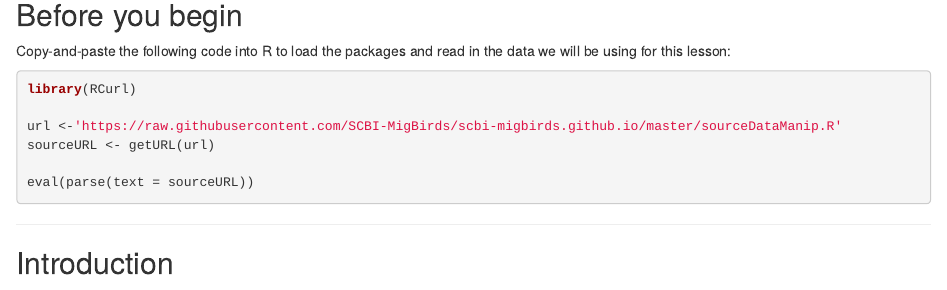
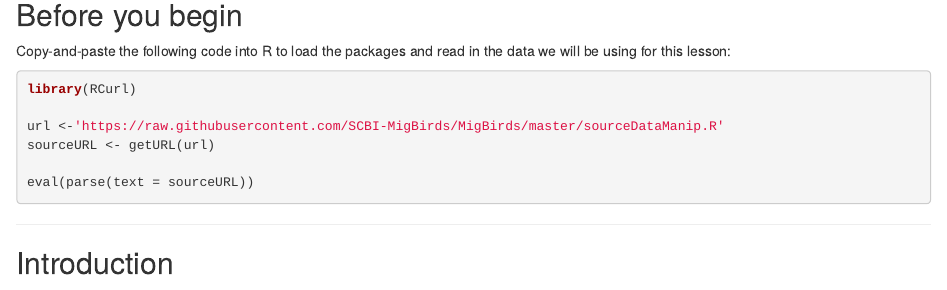
Before and after one commit to SCBI-MigBirds/scbi-migbirds.github.io, an R Markdown document (dataManipulation.Rmd): the page in a window 1100 px wide, from 210 px down. Rendered offline with R 4.5, knitr and Pandoc, with nearby package versions.

Commit message:
fixed web address for source data

````diff
--- a/dataManipulation.Rmd
+++ b/dataManipulation.Rmd
@@ -21,7 +21,7 @@ Copy-and-paste the following code into R to load the packages and read in the da
 ```{r, eval=FALSE}
 library(RCurl)
 
-url <-'https://raw.githubusercontent.com/SCBI-MigBirds/scbi-migbirds.github.io/master/sourceDataManip.R'
+url <-'https://raw.githubusercontent.com/SCBI-MigBirds/MigBirds/master/sourceDataManip.R'
 sourceURL <- getURL(url)
 
 eval(parse(text = sourceURL))
````
Also changed, not shown: dataManipulation.html.
